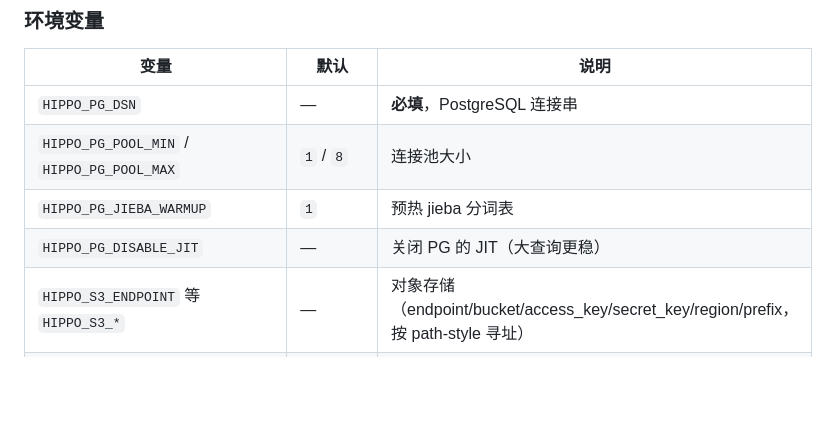
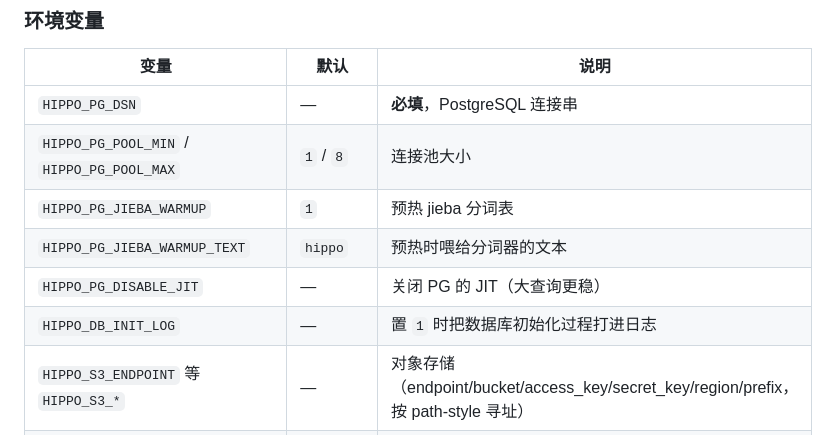
Before and after one commit to sunnysab/hippo, a Markdown page: README.md, the part around the change. Drawn GitHub-style; blank space fills up the shorter version.

Commit message:
docs(readme): list the database init and jieba warmup variables

```diff
--- a/README.md
+++ b/README.md
@@ -219,7 +219,9 @@ uv run python -m hippo --help        # 全部命令
 | `HIPPO_PG_DSN` | — | **必填**，PostgreSQL 连接串 |
 | `HIPPO_PG_POOL_MIN` / `HIPPO_PG_POOL_MAX` | `1` / `8` | 连接池大小 |
 | `HIPPO_PG_JIEBA_WARMUP` | `1` | 预热 jieba 分词表 |
+| `HIPPO_PG_JIEBA_WARMUP_TEXT` | `hippo` | 预热时喂给分词器的文本 |
 | `HIPPO_PG_DISABLE_JIT` | — | 关闭 PG 的 JIT（大查询更稳） |
+| `HIPPO_DB_INIT_LOG` | — | 置 `1` 时把数据库初始化过程打进日志 |
 | `HIPPO_S3_ENDPOINT` 等 `HIPPO_S3_*` | — | 对象存储（endpoint/bucket/access_key/secret_key/region/prefix，按 path-style 寻址） |
 | `WEIXIN_SDK_PATH` / `WEIXIN_DAEMON_HOST` / `WEIXIN_DAEMON_PORT` | 见上表 | daemon 连接 |
 | `HIPPO_HTTP_PROXY` | — | 抓取文章页/头像时使用的代理 |
```
